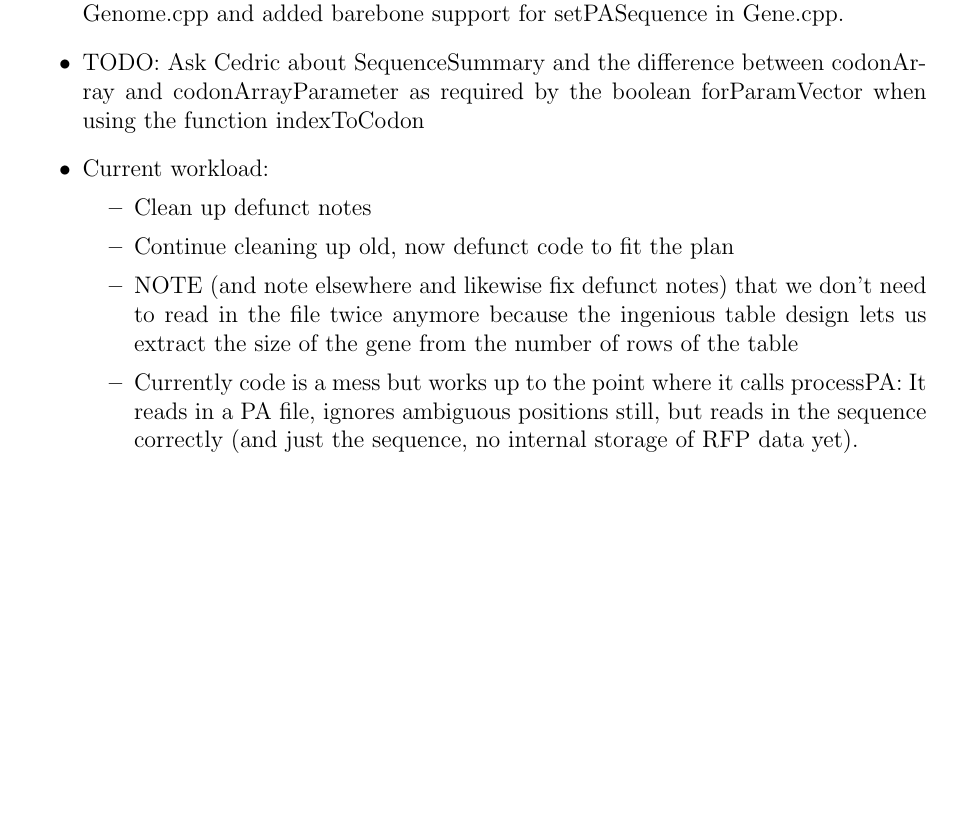
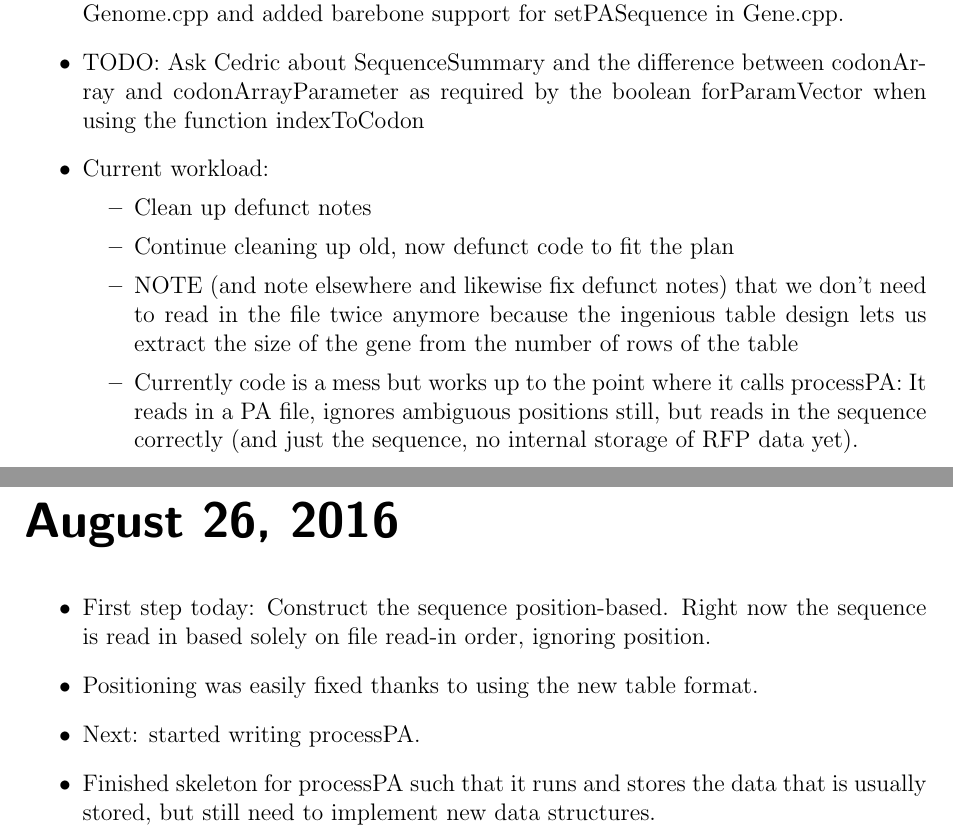
Before and after one commit to GilchristLab/labnotebooks, a LaTeX book (Hollis.Bui/notes/notes.tex): part of page 137 of 137 before the commit and two parts of pages 137 and 139 of 141 after it, the two joined at a grey line, cut so that both start at the same text, the shorter picture padded with empty space. Compiled offline with pdfLaTeX.

Commit message:
Aug 26, 29 notes upd

```diff
--- a/Hollis.Bui/notes/notes.tex
+++ b/Hollis.Bui/notes/notes.tex
@@ -2468,3 +2468,12 @@ panse gene 2: size 4: 0 2684354560 3549298901 4026533884
     \end{itemize}
 \end{itemize}
 
+\labday{August 26, 2016}
+
+\begin{itemize}
+    \item First step today: Construct the sequence position-based.
+    Right now the sequence is read in based solely on file read-in order, ignoring position.
+    \item Positioning was easily fixed thanks to using the new table format.
+    \item Next: started writing processPA.
+    \item Finished skeleton for processPA such that it runs and stores the data that is usually stored, but still need to implement new data structures.
+\end{itemize}
```
Also changed, not shown: Hollis.Bui/notes/notes.tex (9 more changed lines).
